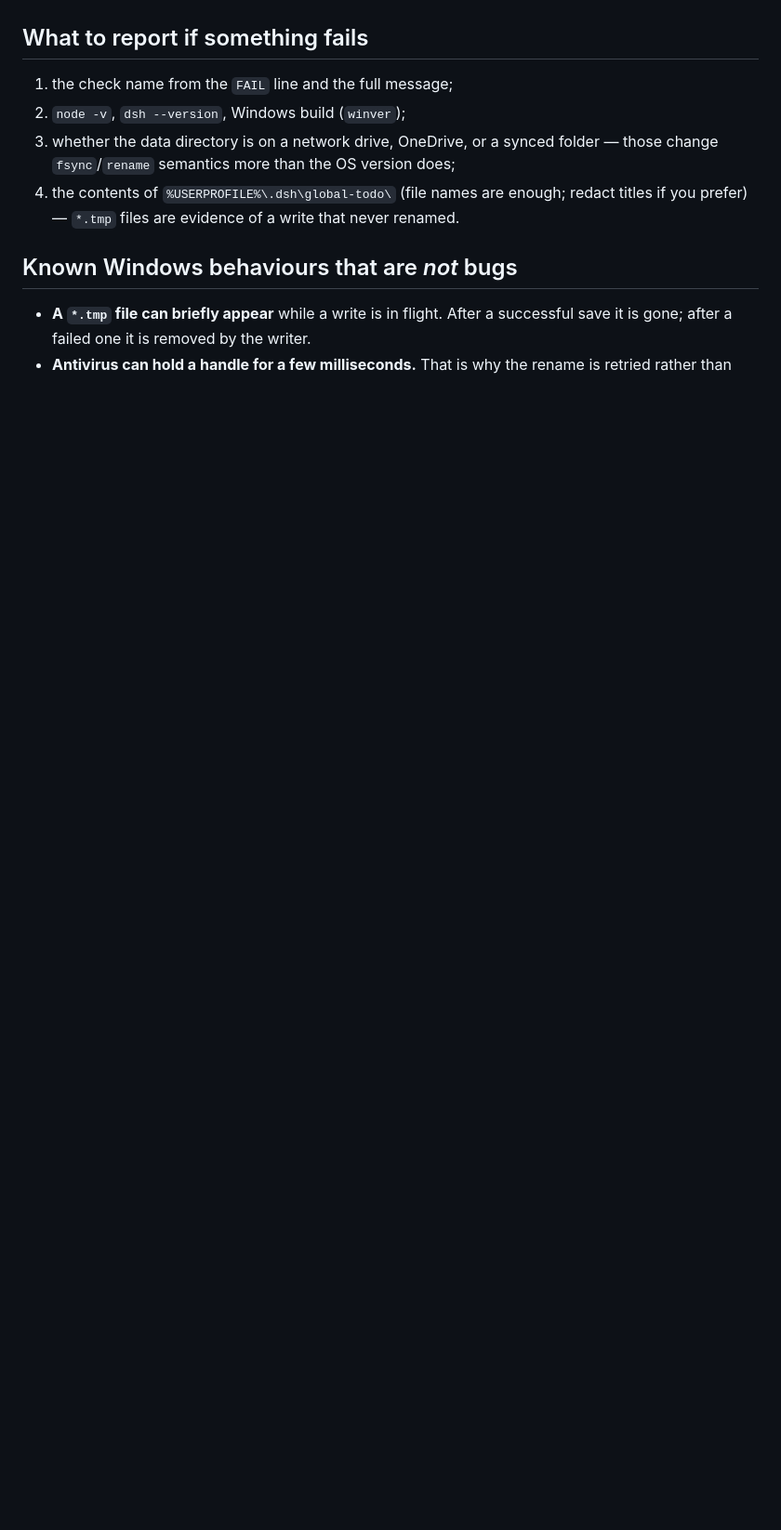
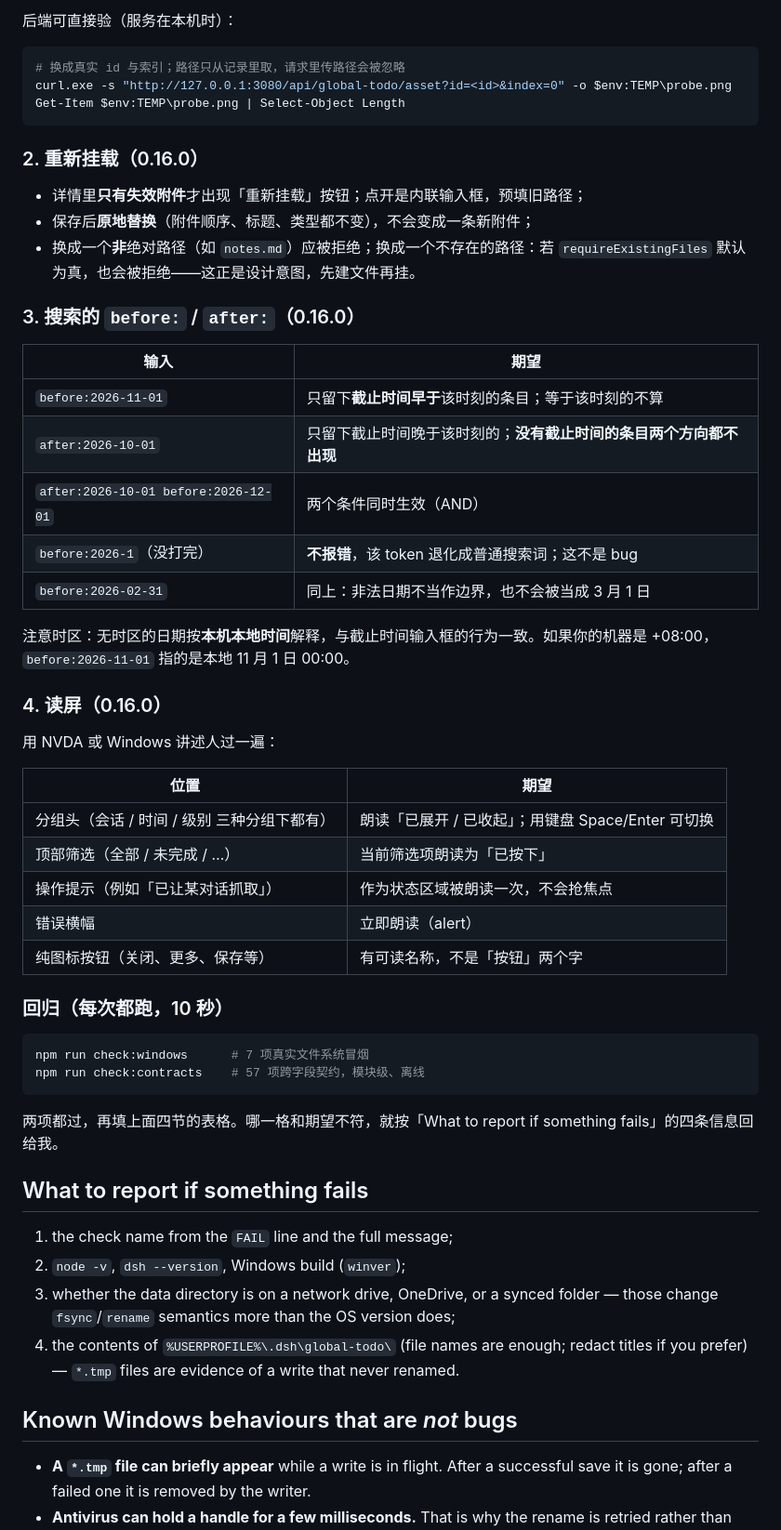
Before and after one commit to LUgABeEEE/dsh-global-todo, a Markdown page: docs/WINDOWS.md, the part around one of its changes. Shown at 93% size. Rendered like a GitHub page; blank space fills up the shorter version.

````diff
--- a/docs/WINDOWS.md
+++ b/docs/WINDOWS.md
@@ -42,3 +75,50 @@ prints one line per check and exits non-zero on the first failure.
+后端可直接验（服务在本机时）：
+
+```powershell
+# 换成真实 id 与索引；路径只从记录里取，请求里传路径会被忽略
+curl.exe -s "http://127.0.0.1:3080/api/global-todo/asset?id=<id>&index=0" -o $env:TEMP\probe.png
+Get-Item $env:TEMP\probe.png | Select-Object Length
+```
+
+### 2. 重新挂载（0.16.0）
+
+- 详情里**只有失效附件**才出现「重新挂载」按钮；点开是内联输入框，预填旧路径；
+- 保存后**原地替换**（附件顺序、标题、类型都不变），不会变成一条新附件；
+- 换成一个**非**绝对路径（如 `notes.md`）应被拒绝；换成一个不存在的路径：若 `requireExistingFiles` 默认为真，也会被拒绝——这正是设计意图，先建文件再挂。
+
+### 3. 搜索的 `before:` / `after:`（0.16.0）
+
+| 输入 | 期望 |
+|---|---|
+| `before:2026-11-01` | 只留下**截止时间早于**该时刻的条目；等于该时刻的不算 |
+| `after:2026-10-01` | 只留下截止时间晚于该时刻的；**没有截止时间的条目两个方向都不出现** |
+| `after:2026-10-01 before:2026-12-01` | 两个条件同时生效（AND） |
+| `before:2026-1`（没打完） | **不报错**，该 token 退化成普通搜索词；这不是 bug |
+| `before:2026-02-31` | 同上：非法日期不当作边界，也不会被当成 3 月 1 日 |
+
+注意时区：无时区的日期按**本机本地时间**解释，与截止时间输入框的行为一致。如果你的机器是 +08:00，`before:2026-11-01` 指的是本地 11 月 1 日 00:00。
+
+### 4. 读屏（0.16.0）
+
+用 NVDA 或 Windows 讲述人过一遍：
+
+| 位置 | 期望 |
+|---|---|
+| 分组头（会话 / 时间 / 级别 三种分组下都有） | 朗读「已展开 / 已收起」；用键盘 Space/Enter 可切换 |
+| 顶部筛选（全部 / 未完成 / …） | 当前筛选项朗读为「已按下」 |
+| 操作提示（例如「已让某对话抓取」） | 作为状态区域被朗读一次，不会抢焦点 |
+| 错误横幅 | 立即朗读（alert） |
+| 纯图标按钮（关闭、更多、保存等） | 有可读名称，不是「按钮」两个字 |
+
+### 回归（每次都跑，10 秒）
+
+```powershell
+npm run check:windows      # 7 项真实文件系统冒烟
+npm run check:contracts    # 57 项跨字段契约，模块级、离线
+```
+
+两项都过，再填上面四节的表格。哪一格和期望不符，就按「What to report if something fails」的四条信息回给我。
+
 ## What to report if something fails
 
 1. the check name from the `FAIL` line and the full message;
````
Also changed, not shown: other parts of docs/WINDOWS.md (+33 -0 lines).
